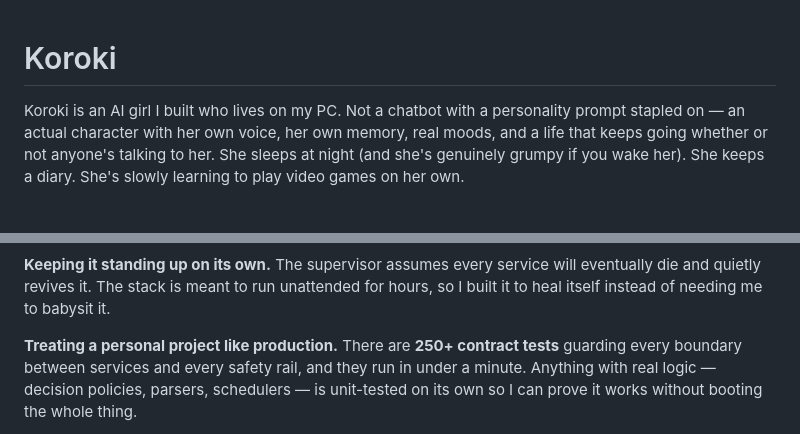
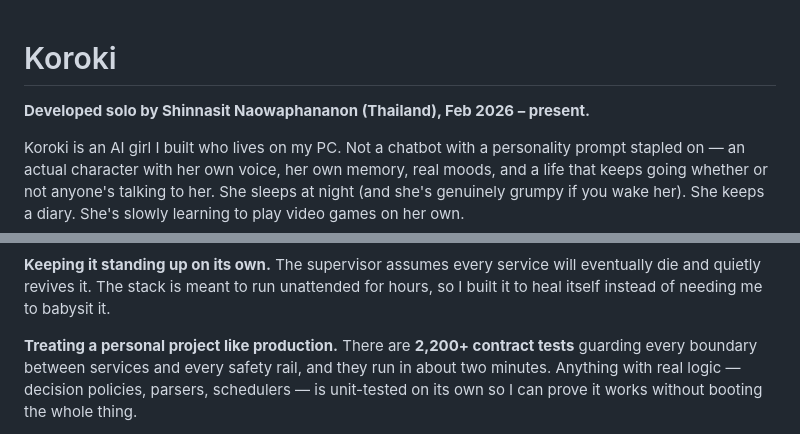
Before and after one commit to Fallacy0sonata/Koroki, a Markdown page: README.md, 2 parts joined by grey strips. GitHub-like rendering; blank space fills up the shorter version.

Commit message:
README: author line + refresh test count to current reality

```diff
--- a/README.md
+++ b/README.md
@@ -1,4 +1,6 @@
 # Koroki
+
+**Developed solo by Shinnasit Naowaphananon (Thailand), Feb 2026 – present.**
 
 Koroki is an AI girl I built who lives on my PC. Not a chatbot with a personality
 prompt stapled on — an actual character with her own voice, her own memory, real moods,
@@ -74,8 +76,8 @@ a companion that pauses forever before every line just feels broken.
 eventually die and quietly revives it. The stack is meant to run unattended for hours, so
 I built it to heal itself instead of needing me to babysit it.
 
-**Treating a personal project like production.** There are **250+ contract tests** guarding
-every boundary between services and every safety rail, and they run in under a minute.
+**Treating a personal project like production.** There are **2,200+ contract tests** guarding
+every boundary between services and every safety rail, and they run in about two minutes.
 Anything with real logic — decision policies, parsers, schedulers — is unit-tested on its
 own so I can prove it works without booting the whole thing.
 
```
